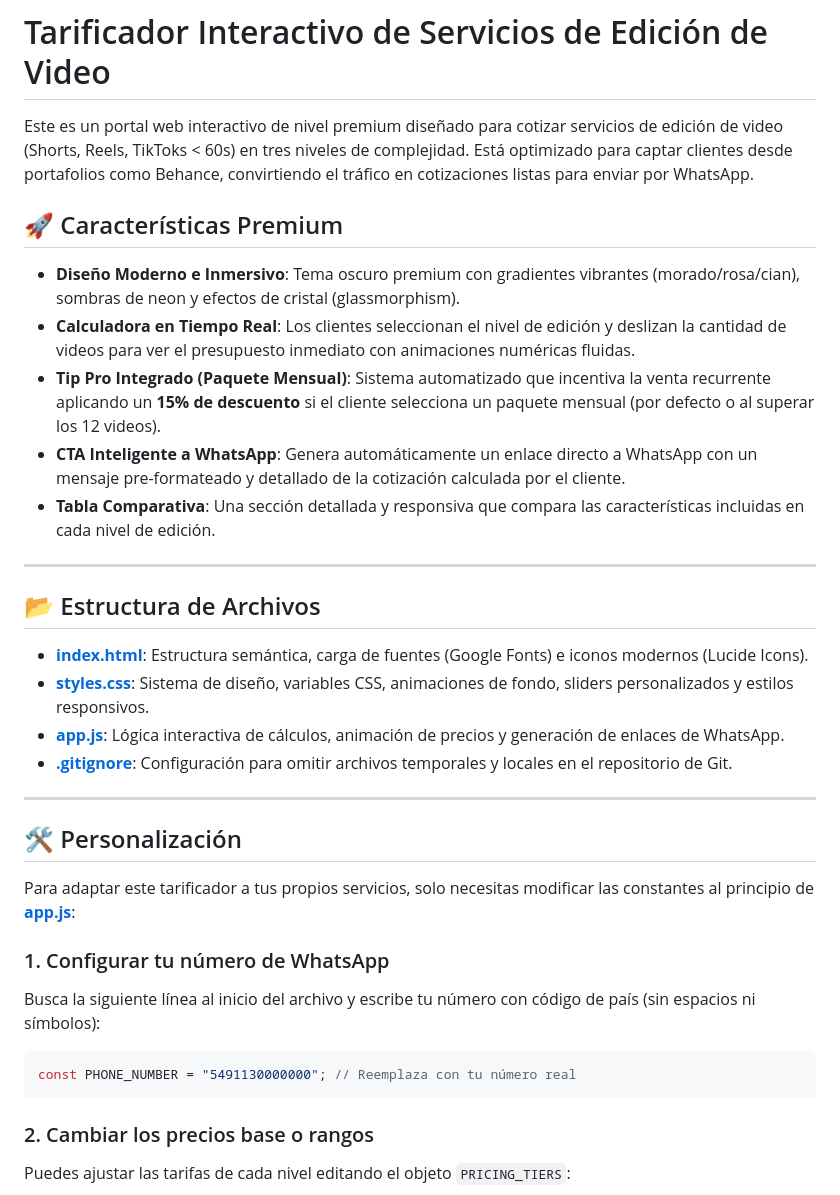
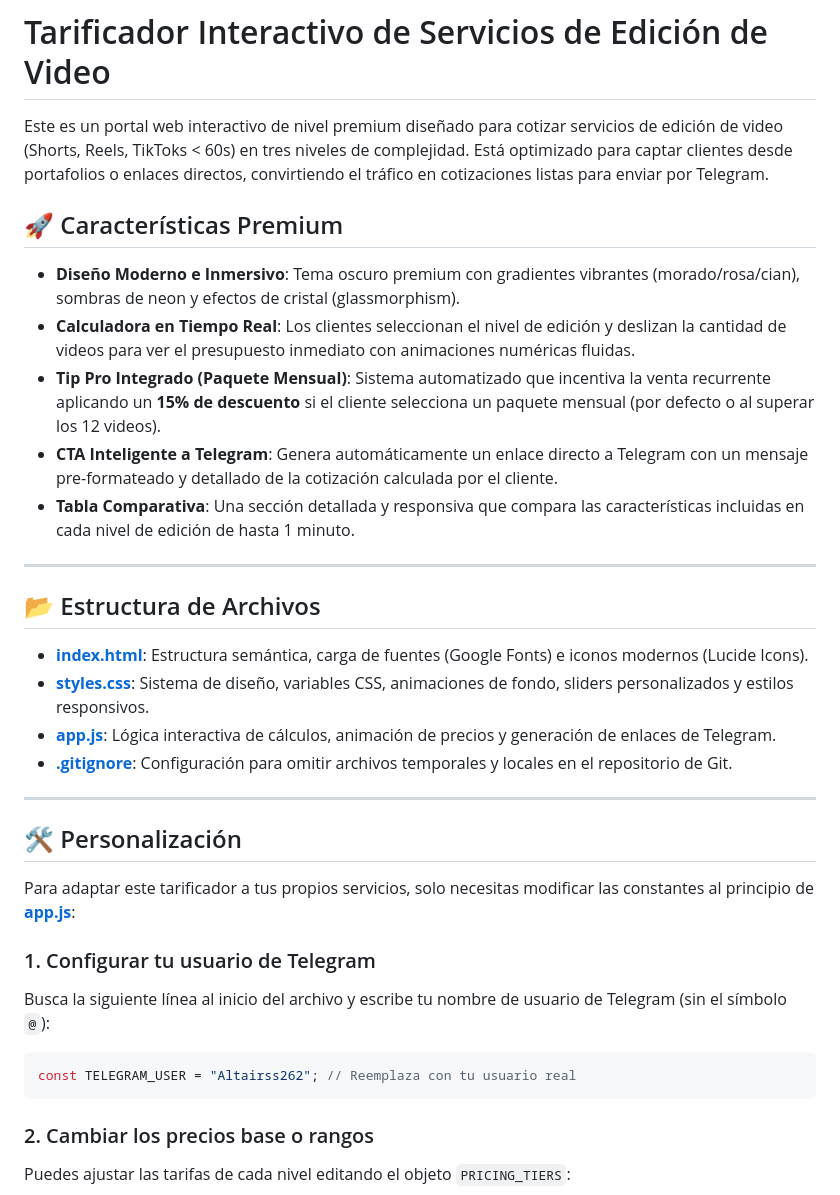
Before and after one commit to Altairss262/portafolio-videos, a Markdown page: README.md, the part around one of its changes. Drawn GitHub-style.

````diff
--- a/README.md
+++ b/README.md
@@ -1,14 +1,14 @@
 # Tarificador Interactivo de Servicios de Edición de Video
 
-Este es un portal web interactivo de nivel premium diseñado para cotizar servicios de edición de video (Shorts, Reels, TikToks < 60s) en tres niveles de complejidad. Está optimizado para captar clientes desde portafolios como Behance, convirtiendo el tráfico en cotizaciones listas para enviar por WhatsApp.
+Este es un portal web interactivo de nivel premium diseñado para cotizar servicios de edición de video (Shorts, Reels, TikToks < 60s) en tres niveles de complejidad. Está optimizado para captar clientes desde portafolios o enlaces directos, convirtiendo el tráfico en cotizaciones listas para enviar por Telegram.
 
 ## 🚀 Características Premium
 
 - **Diseño Moderno e Inmersivo**: Tema oscuro premium con gradientes vibrantes (morado/rosa/cian), sombras de neon y efectos de cristal (glassmorphism).
 - **Calculadora en Tiempo Real**: Los clientes seleccionan el nivel de edición y deslizan la cantidad de videos para ver el presupuesto inmediato con animaciones numéricas fluidas.
 - **Tip Pro Integrado (Paquete Mensual)**: Sistema automatizado que incentiva la venta recurrente aplicando un **15% de descuento** si el cliente selecciona un paquete mensual (por defecto o al superar los 12 videos).
-- **CTA Inteligente a WhatsApp**: Genera automáticamente un enlace directo a WhatsApp con un mensaje pre-formateado y detallado de la cotización calculada por el cliente.
-- **Tabla Comparativa**: Una sección detallada y responsiva que compara las características incluidas en cada nivel de edición.
+- **CTA Inteligente a Telegram**: Genera automáticamente un enlace directo a Telegram con un mensaje pre-formateado y detallado de la cotización calculada por el cliente.
+- **Tabla Comparativa**: Una sección detallada y responsiva que compara las características incluidas en cada nivel de edición de hasta 1 minuto.
 
 ---
 
@@ -16,7 +16,7 @@ Este es un portal web interactivo de nivel premium diseñado para cotizar servic
 
 - **[index.html](file:///g:/Mi%20unidad/Biblioteca/Proyectos/index.html)**: Estructura semántica, carga de fuentes (Google Fonts) e iconos modernos (Lucide Icons).
 - **[styles.css](file:///g:/Mi%20unidad/Biblioteca/Proyectos/styles.css)**: Sistema de diseño, variables CSS, animaciones de fondo, sliders personalizados y estilos responsivos.
-- **[app.js](file:///g:/Mi%20unidad/Biblioteca/Proyectos/app.js)**: Lógica interactiva de cálculos, animación de precios y generación de enlaces de WhatsApp.
+- **[app.js](file:///g:/Mi%20unidad/Biblioteca/Proyectos/app.js)**: Lógica interactiva de cálculos, animación de precios y generación de enlaces de Telegram.
 - **[.gitignore](file:///g:/Mi%20unidad/Biblioteca/Proyectos/.gitignore)**: Configuración para omitir archivos temporales y locales en el repositorio de Git.
 
 ---
@@ -25,10 +25,10 @@ Este es un portal web interactivo de nivel premium diseñado para cotizar servic
 
 Para adaptar este tarificador a tus propios servicios, solo necesitas modificar las constantes al principio de **[app.js](file:///g:/Mi%20unidad/Biblioteca/Proyectos/app.js)**:
 
-### 1. Configurar tu número de WhatsApp
-Busca la siguiente línea al inicio del archivo y escribe tu número con código de país (sin espacios ni símbolos):
+### 1. Configurar tu usuario de Telegram
+Busca la siguiente línea al inicio del archivo y escribe tu nombre de usuario de Telegram (sin el símbolo `@`):
 ```javascript
-const PHONE_NUMBER = "5491130000000"; // Reemplaza con tu número real
+const TELEGRAM_USER = "Altairss262"; // Reemplaza con tu usuario real
 ```
 
 ### 2. Cambiar los precios base o rangos
````
Also changed, not shown: other parts of README.md (+8 -15 lines).
